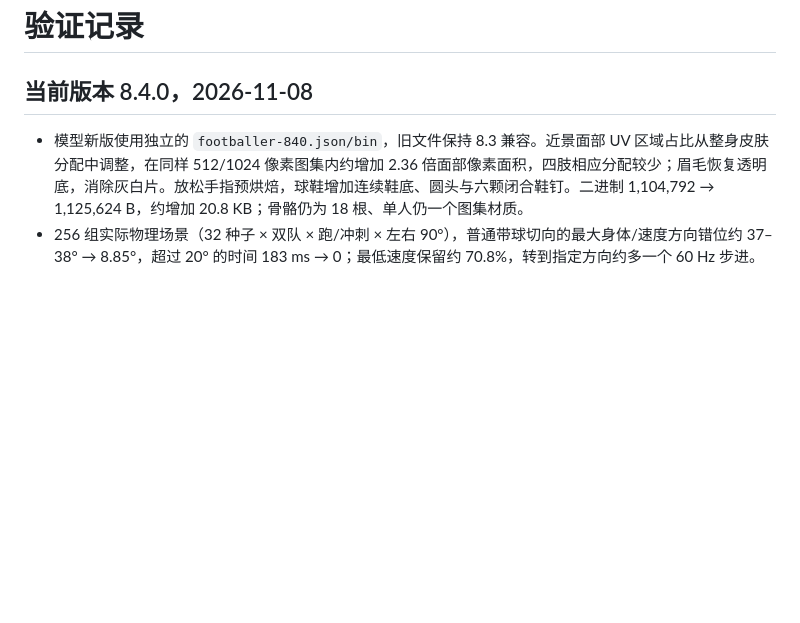
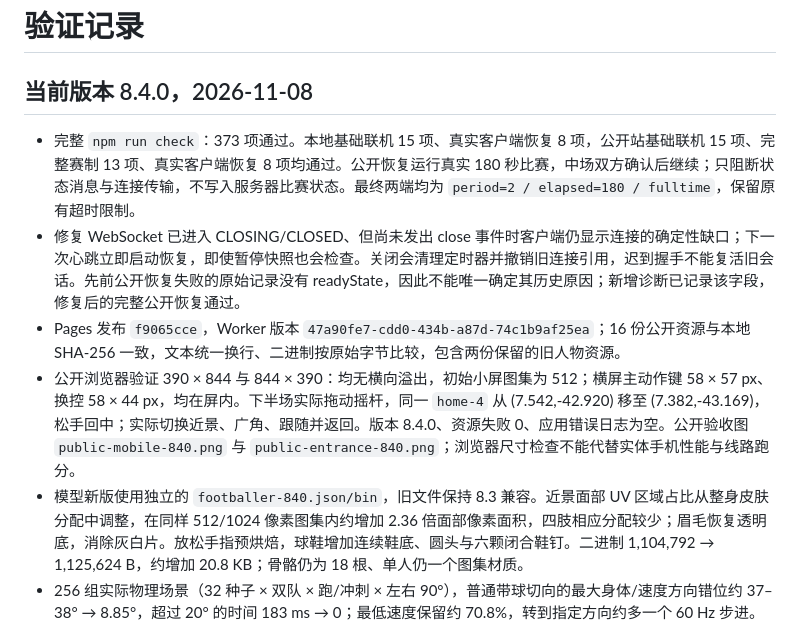
Before and after one commit to qiangua337/allianz-arena-explorer, a Markdown page: docs/VERIFICATION.md, the part around the change. Drawn GitHub-style; blank space fills up the shorter version.

Commit message:
Record 8.4 public recovery and mobile verification

```diff
--- a/docs/VERIFICATION.md
+++ b/docs/VERIFICATION.md
@@ -2,6 +2,10 @@
 
 ## 当前版本 8.4.0，2026-11-08
 
+- 完整 `npm run check`：373 项通过。本地基础联机 15 项、真实客户端恢复 8 项，公开站基础联机 15 项、完整赛制 13 项、真实客户端恢复 8 项均通过。公开恢复运行真实 180 秒比赛，中场双方确认后继续；只阻断状态消息与连接传输，不写入服务器比赛状态。最终两端均为 `period=2 / elapsed=180 / fulltime`，保留原有超时限制。
+- 修复 WebSocket 已进入 CLOSING/CLOSED、但尚未发出 close 事件时客户端仍显示连接的确定性缺口；下一次心跳立即启动恢复，即使暂停快照也会检查。关闭会清理定时器并撤销旧连接引用，迟到握手不能复活旧会话。先前公开恢复失败的原始记录没有 readyState，因此不能唯一确定其历史原因；新增诊断已记录该字段，修复后的完整公开恢复通过。
+- Pages 发布 `f9065cce`，Worker 版本 `47a90fe7-cdd0-434b-a87d-74c1b9af25ea`；16 份公开资源与本地 SHA-256 一致，文本统一换行、二进制按原始字节比较，包含两份保留的旧人物资源。
+- 公开浏览器验证 390 × 844 与 844 × 390：均无横向溢出，初始小屏图集为 512；横屏主动作键 58 × 57 px、换控 58 × 44 px，均在屏内。下半场实际拖动摇杆，同一 `home-4` 从 (7.542,-42.920) 移至 (7.382,-43.169)，松手回中；实际切换近景、广角、跟随并返回。版本 8.4.0、资源失败 0、应用错误日志为空。公开验收图 `public-mobile-840.png` 与 `public-entrance-840.png`；浏览器尺寸检查不能代替实体手机性能与线路跑分。
 - 模型新版使用独立的 `footballer-840.json/bin`，旧文件保持 8.3 兼容。近景面部 UV 区域占比从整身皮肤分配中调整，在同样 512/1024 像素图集内约增加 2.36 倍面部像素面积，四肢相应分配较少；眉毛恢复透明底，消除灰白片。放松手指预烘焙，球鞋增加连续鞋底、圆头与六颗闭合鞋钉。二进制 1,104,792 → 1,125,624 B，约增加 20.8 KB；骨骼仍为 18 根、单人仍一个图集材质。
 - 256 组实际物理场景（32 种子 × 双队 × 跑/冲刺 × 左右 90°），普通带球切向的最大身体/速度方向错位约 37–38° → 8.85°，超过 20° 的时间 183 ms → 0；最低速度保留约 70.8%，转到指定方向约多一个 60 Hz 步进。球距保持 0.64–0.74 m，未丢失球权或瞬移。服务器和预测共用同一移动函数，原急停、接球和点球回归保留。
 - 同一真实步行片段、2 m/s 倒退时，接地踝滑动中位约 3.983 → 0.144 m/s。Jog/Sprint 支撑足锚定在 60/30 Hz 的相位组合中将最坏接地踝滑动中位约 9–11 m/s 降至 <0.001 m/s；12 Hz 仍有落地采样边界，最坏中位降至 3.17/1.73 m/s，不能称为所有帧完全无滑动。脚掌仍可转动，不修改模拟中的人物世界坐标。
```
